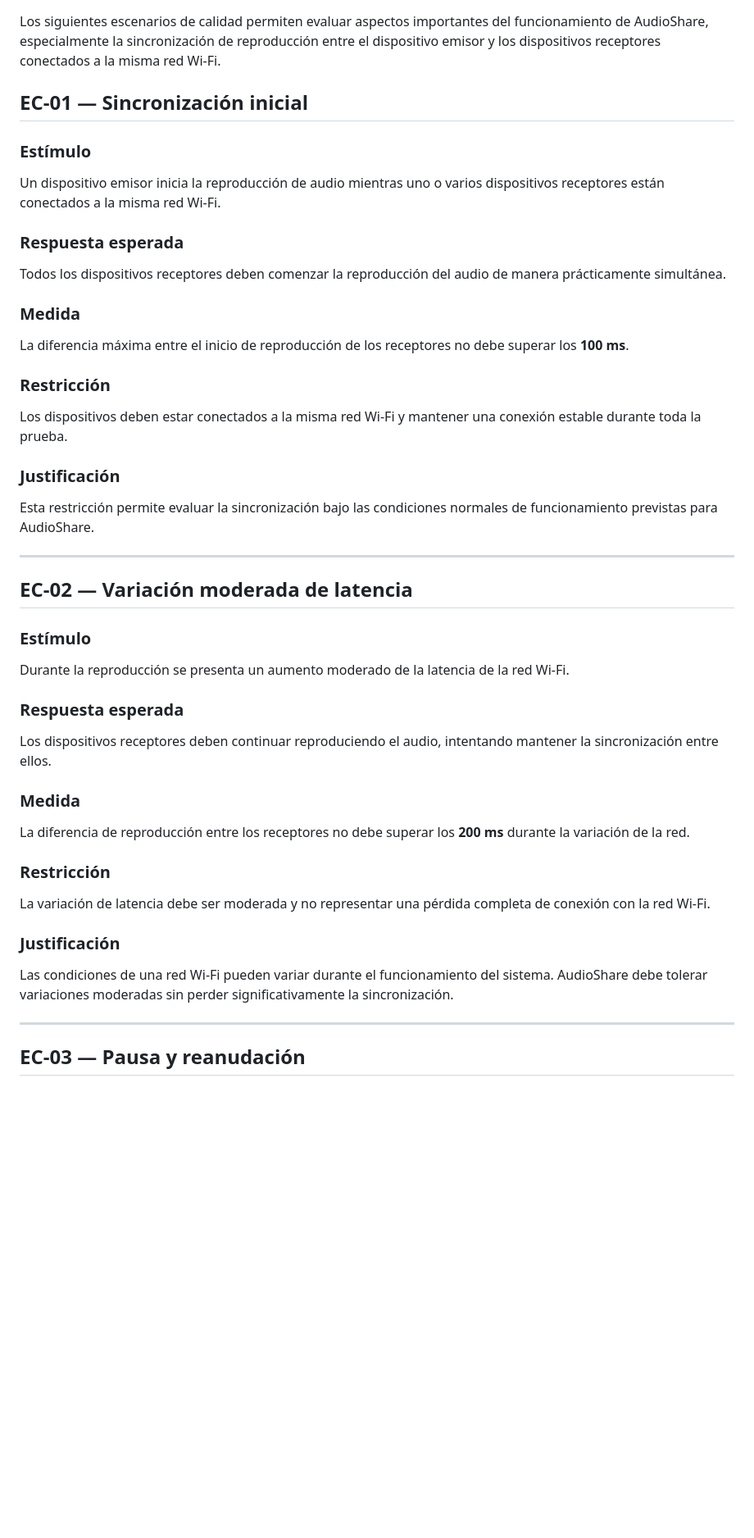
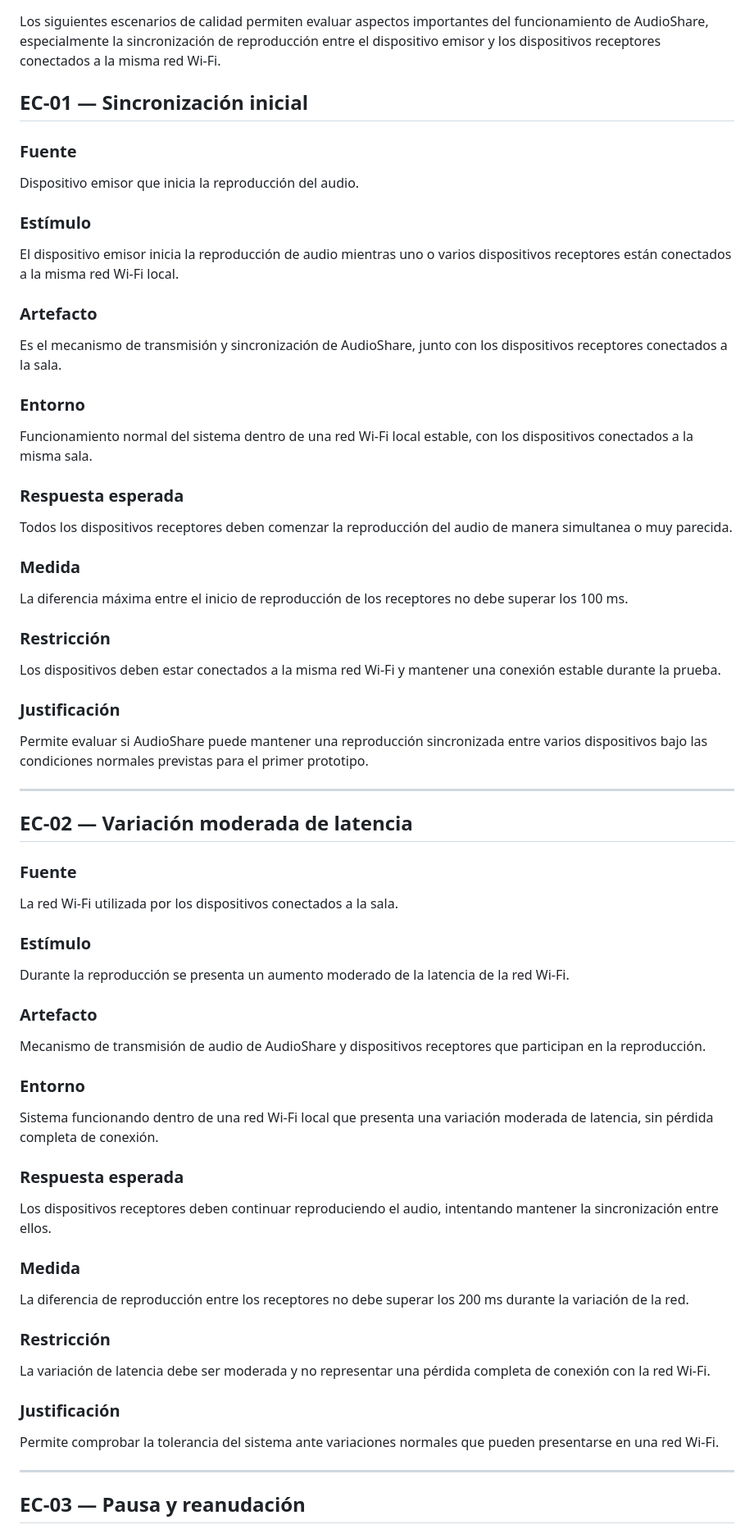
Before and after one commit to ISCOUTB/AS_202620_AudioShare, a Markdown page: docs/escenarios_calidad.md, the part around one of its changes. Shown at 82% size. GitHub-like rendering; blank space fills up the shorter version.

```diff
--- a/docs/escenarios_calidad.md
+++ b/docs/escenarios_calidad.md
@@ -7,39 +7,68 @@ dispositivos receptores conectados a la misma red Wi-Fi.
 
 ## EC-01 — Sincronización inicial
 
+### Fuente
+
+Dispositivo emisor que inicia la reproducción del audio.
+
 ### Estímulo
 
-Un dispositivo emisor inicia la reproducción de audio mientras uno o
-varios dispositivos receptores están conectados a la misma red Wi-Fi.
+El dispositivo emisor inicia la reproducción de audio mientras uno o varios
+dispositivos receptores están conectados a la misma red Wi-Fi local.
+
+### Artefacto
+
+Es el mecanismo de transmisión y sincronización de AudioShare, junto con los
+dispositivos receptores conectados a la sala.
+
+### Entorno
+
+Funcionamiento normal del sistema dentro de una red Wi-Fi local estable,
+con los dispositivos conectados a la misma sala.
 
 ### Respuesta esperada
 
-Todos los dispositivos receptores deben comenzar la reproducción del
-audio de manera prácticamente simultánea.
+Todos los dispositivos receptores deben comenzar la reproducción del audio
+de manera simultanea o muy parecida.
 
 ### Medida
 
-La diferencia máxima entre el inicio de reproducción de los receptores
-no debe superar los **100 ms**.
+La diferencia máxima entre el inicio de reproducción de los receptores no
+debe superar los 100 ms.
 
 ### Restricción
 
 Los dispositivos deben estar conectados a la misma red Wi-Fi y mantener
-una conexión estable durante toda la prueba.
+una conexión estable durante la prueba.
 
 ### Justificación
 
-Esta restricción permite evaluar la sincronización bajo las condiciones
-normales de funcionamiento previstas para AudioShare.
+Permite evaluar si AudioShare puede mantener una reproducción sincronizada
+entre varios dispositivos bajo las condiciones normales previstas para el
+primer prototipo.
 
 ---
 
 ## EC-02 — Variación moderada de latencia
 
+### Fuente
+
+La red Wi-Fi utilizada por los dispositivos conectados a la sala.
+
 ### Estímulo
 
 Durante la reproducción se presenta un aumento moderado de la latencia
 de la red Wi-Fi.
+
+### Artefacto
+
+Mecanismo de transmisión de audio de AudioShare y dispositivos receptores
+que participan en la reproducción.
+
+### Entorno
+
+Sistema funcionando dentro de una red Wi-Fi local que presenta una
+variación moderada de latencia, sin pérdida completa de conexión.
 
 ### Respuesta esperada
 
@@ -49,7 +78,7 @@ intentando mantener la sincronización entre ellos.
 ### Medida
 
 La diferencia de reproducción entre los receptores no debe superar los
-**200 ms** durante la variación de la red.
+200 ms durante la variación de la red.
 
 ### Restricción
 
@@ -58,9 +87,8 @@ completa de conexión con la red Wi-Fi.
 
 ### Justificación
 
-Las condiciones de una red Wi-Fi pueden variar durante el
-funcionamiento del sistema. AudioShare debe tolerar variaciones
-moderadas sin perder significativamente la sincronización.
+Permite comprobar la tolerancia del sistema ante variaciones normales
+que pueden presentarse en una red Wi-Fi.
 
 ---
 
```
Also changed, not shown: other parts of docs/escenarios_calidad.md (+36 -8 lines).
